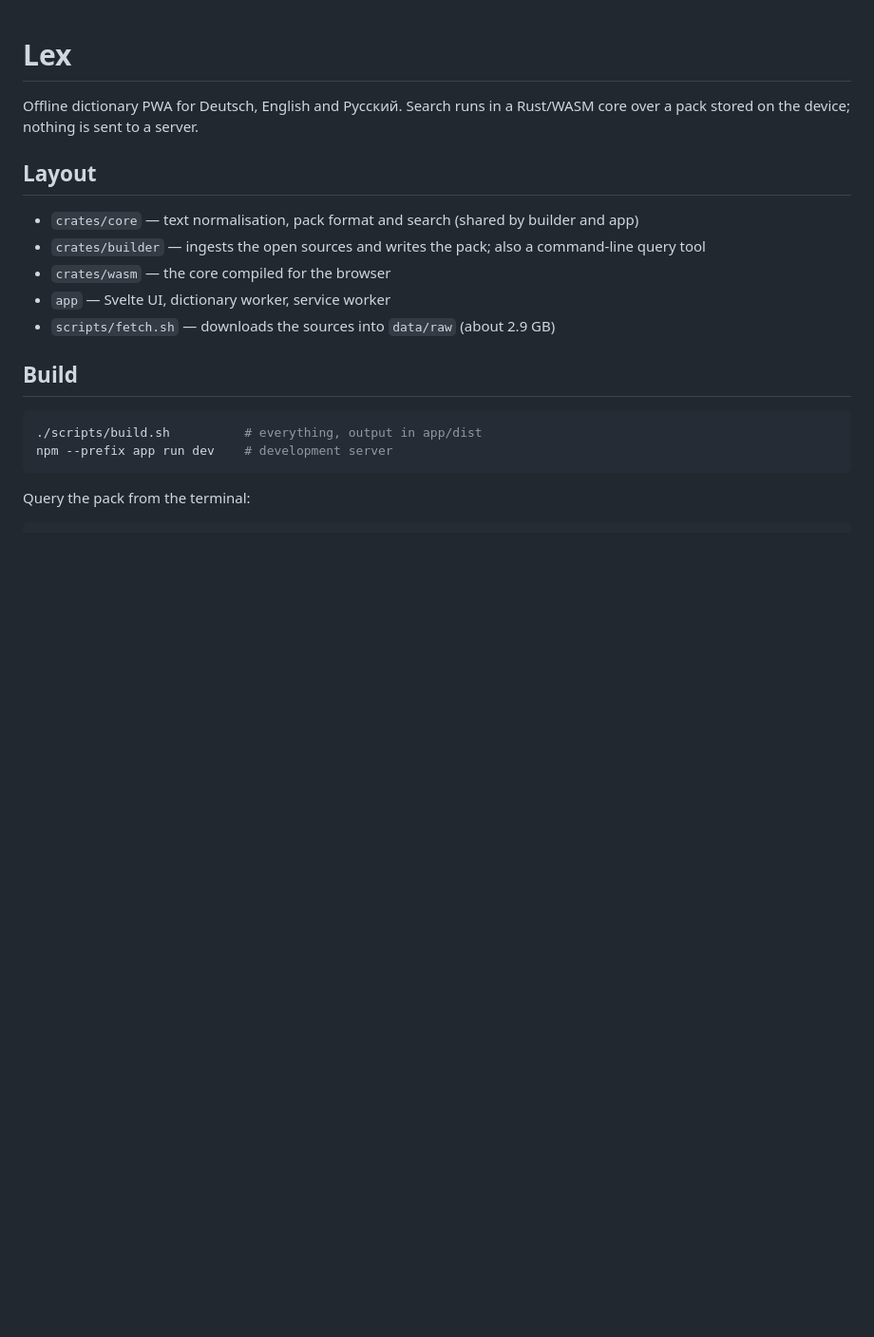
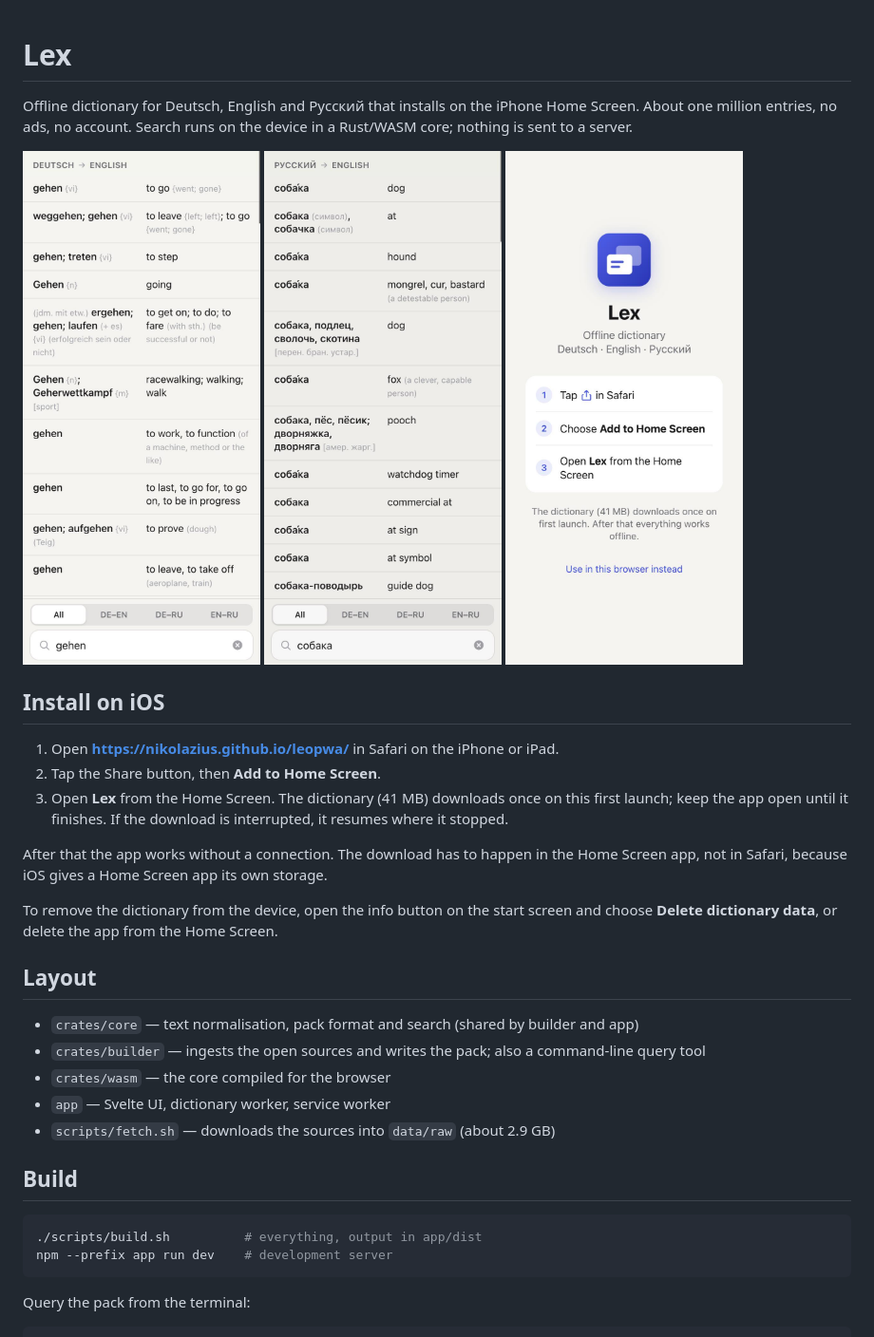
Before and after one commit to nikolazius/lex, a Markdown page: README.md, the part around the change. Shown at 95% size. GitHub-like rendering; pictures changed too: docs/install.jpg (added), docs/search-de.jpg (added), docs/search-ru.jpg (added); blank space fills up the shorter version.

Commit message:
Add screenshots and iOS install guide to README
Also collect OPFS entry names before removing them when deleting the
dictionary, so no empty pack folder is left behind.

Co-Authored-By: Claude Fable 5.2 <noreply@anthropic.com>

```diff
--- a/README.md
+++ b/README.md
@@ -1,7 +1,27 @@
 # Lex
 
-Offline dictionary PWA for Deutsch, English and Русский. Search runs in a Rust/WASM core over a
-pack stored on the device; nothing is sent to a server.
+Offline dictionary for Deutsch, English and Русский that installs on the iPhone Home Screen.
+About one million entries, no ads, no account. Search runs on the device in a Rust/WASM core;
+nothing is sent to a server.
+
+<p>
+  <img src="docs/search-de.jpg" width="250" alt="Search results for the German word gehen" />
+  <img src="docs/search-ru.jpg" width="250" alt="Search results for the Russian word собака" />
+  <img src="docs/install.jpg" width="250" alt="Install guide shown in Safari" />
+</p>
+
+## Install on iOS
+
+1. Open **https://nikolazius.github.io/leopwa/** in Safari on the iPhone or iPad.
+2. Tap the Share button, then **Add to Home Screen**.
+3. Open **Lex** from the Home Screen. The dictionary (41 MB) downloads once on this first launch;
+   keep the app open until it finishes. If the download is interrupted, it resumes where it stopped.
+
+After that the app works without a connection. The download has to happen in the Home Screen app,
+not in Safari, because iOS gives a Home Screen app its own storage.
+
+To remove the dictionary from the device, open the info button on the start screen and choose
+**Delete dictionary data**, or delete the app from the Home Screen.
 
 ## Layout
 
```
Also changed, not shown: 1 other file.
